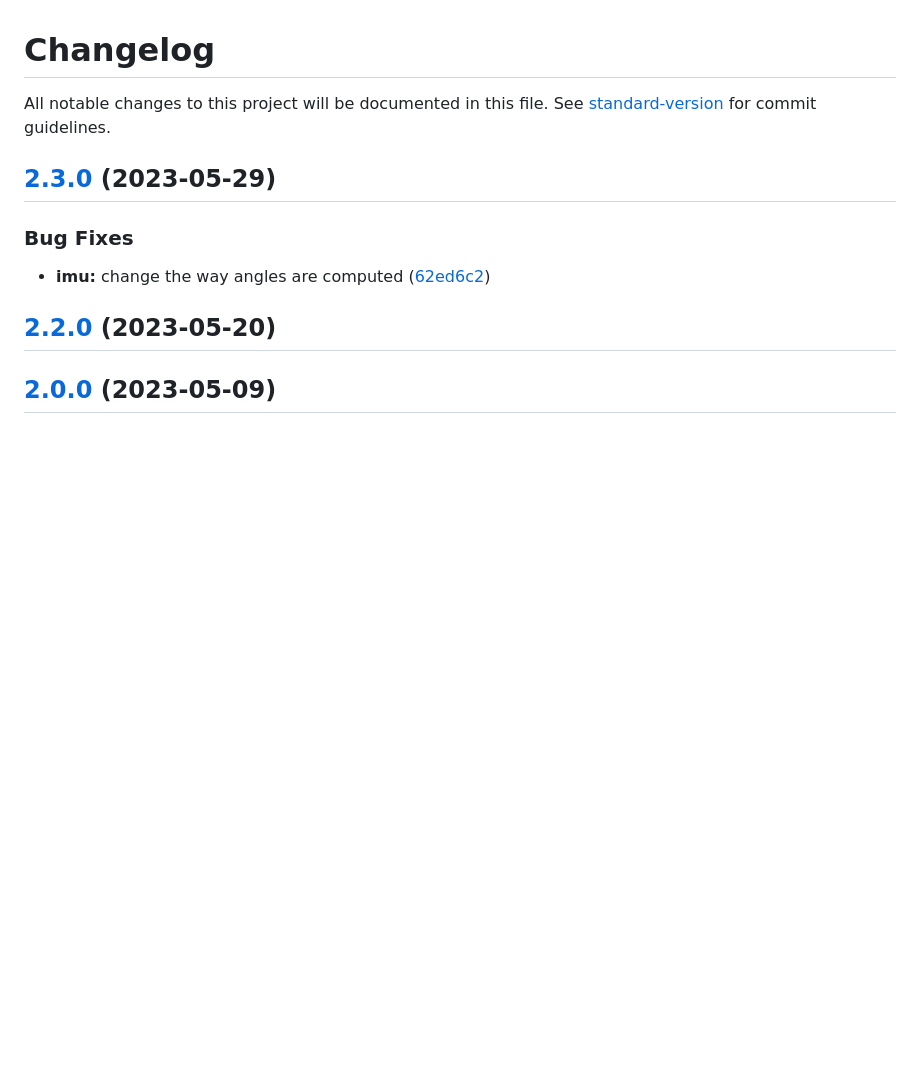
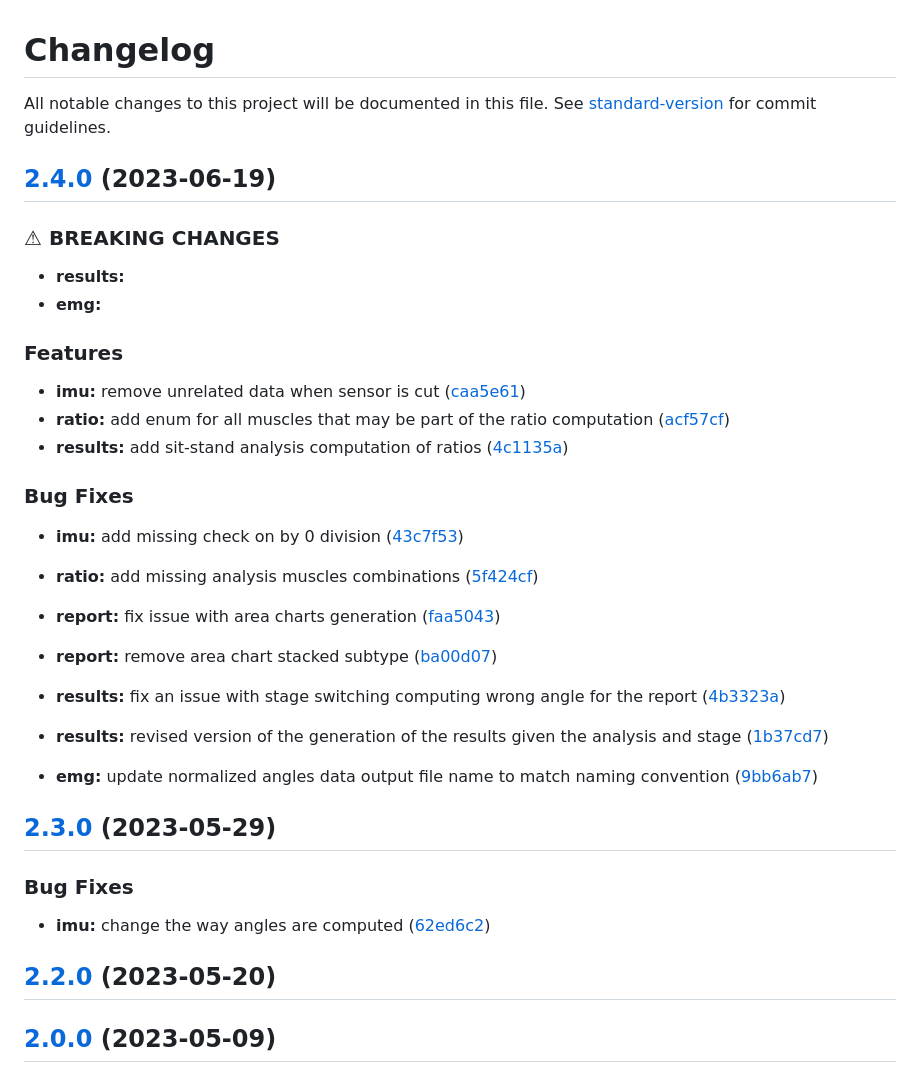
Before and after one commit to FlorentinTh/MyoRatio-API, a Markdown page: CHANGELOG.md, the part around the change. GitHub-like rendering; blank space fills up the shorter version.

Commit message:
chore(release): 2.4.0

```diff
--- a/CHANGELOG.md
+++ b/CHANGELOG.md
@@ -1,6 +1,33 @@
 # Changelog
 
 All notable changes to this project will be documented in this file. See [standard-version](https://github.com/conventional-changelog/standard-version) for commit guidelines.
+
+## [2.4.0](https://github.com/FlorentinTh/MyoRatio-API/compare/v2.3.0...v2.4.0) (2023-06-19)
+
+
+### ⚠ BREAKING CHANGES
+
+* **results:**
+* **emg:**
+
+### Features
+
+* **imu:** remove unrelated data when sensor is cut ([caa5e61](https://github.com/FlorentinTh/MyoRatio-API/commit/caa5e61c483a0e7a50cd0b833171865648b1040a))
+* **ratio:** add enum for all muscles that may be part of the ratio computation ([acf57cf](https://github.com/FlorentinTh/MyoRatio-API/commit/acf57cfd0373b93333e0b0e6a68264fb3f0f0acd))
+* **results:** add sit-stand analysis computation of ratios ([4c1135a](https://github.com/FlorentinTh/MyoRatio-API/commit/4c1135a927d8b5d5db97a11a8bcc0ad0e549dbd1))
+
+
+### Bug Fixes
+
+* **imu:** add missing check on by 0 division ([43c7f53](https://github.com/FlorentinTh/MyoRatio-API/commit/43c7f538cb9e099d9883aede3e7e0ce0d0a62587))
+* **ratio:** add missing analysis muscles combinations ([5f424cf](https://github.com/FlorentinTh/MyoRatio-API/commit/5f424cf6f4f4995e5213b74cb03d6f95c69e85e4))
+* **report:** fix issue with area charts generation ([faa5043](https://github.com/FlorentinTh/MyoRatio-API/commit/faa50433d3f574862ef984febc8b2863eeb7548f))
+* **report:** remove area chart stacked subtype ([ba00d07](https://github.com/FlorentinTh/MyoRatio-API/commit/ba00d076e3f7eadd6aac3653356697a733d698e8))
+* **results:** fix an issue with stage switching computing wrong angle for the report ([4b3323a](https://github.com/FlorentinTh/MyoRatio-API/commit/4b3323a962e1c538463a5541d06238c754ad4251))
+* **results:** revised version of the generation of the results given the analysis and stage ([1b37cd7](https://github.com/FlorentinTh/MyoRatio-API/commit/1b37cd7d894ff1d8a24e8e33bb80346a816c4e4c))
+
+
+* **emg:** update normalized angles data output file name to match naming convention ([9bb6ab7](https://github.com/FlorentinTh/MyoRatio-API/commit/9bb6ab76f7a363efa9f28d8944008ccc6de4274c))
 
 ## [2.3.0](https://github.com/FlorentinTh/MyoRatio-API/compare/v2.2.0...v2.3.0) (2023-05-29)
 
```
